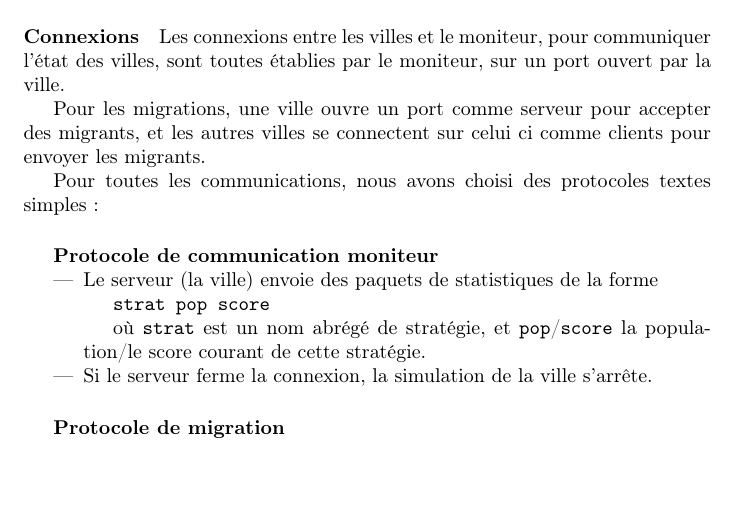
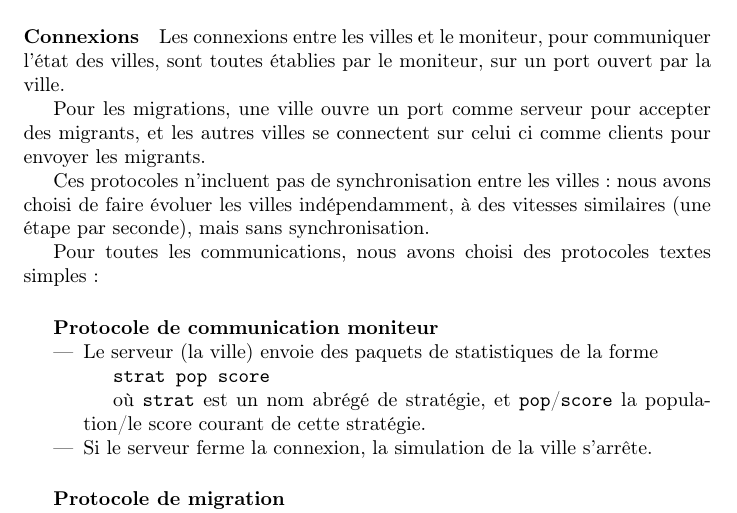
Before and after one commit to colingeniet/prisoners-dilemma, a LaTeX document (rapport/rapport.tex): part of page 9 of 10, cut so that both start at the same text, the shorter picture padded with empty space. Compiled offline with pdfLaTeX.

Commit message:
continue rapport

```diff
--- a/rapport/rapport.tex
+++ b/rapport/rapport.tex
@@ -357,6 +357,10 @@ sont toutes établies par le moniteur, sur un port ouvert par la ville.
 Pour les migrations, une ville ouvre un port comme serveur pour accepter des migrants,
 et les autres villes se connectent sur celui ci comme clients pour envoyer les migrants.
 
+Ces protocoles n'incluent pas de synchronisation entre les villes :
+nous avons choisi de faire évoluer les villes indépendamment, à des vitesses similaires
+(une étape par seconde), mais sans synchronisation.
+
 Pour toutes les communications, nous avons choisi des protocoles textes simples :
 
 \subparagraph{Protocole de communication moniteur}
```
Also changed, not shown: rapport/rapport.tex (1 more changed lines).
